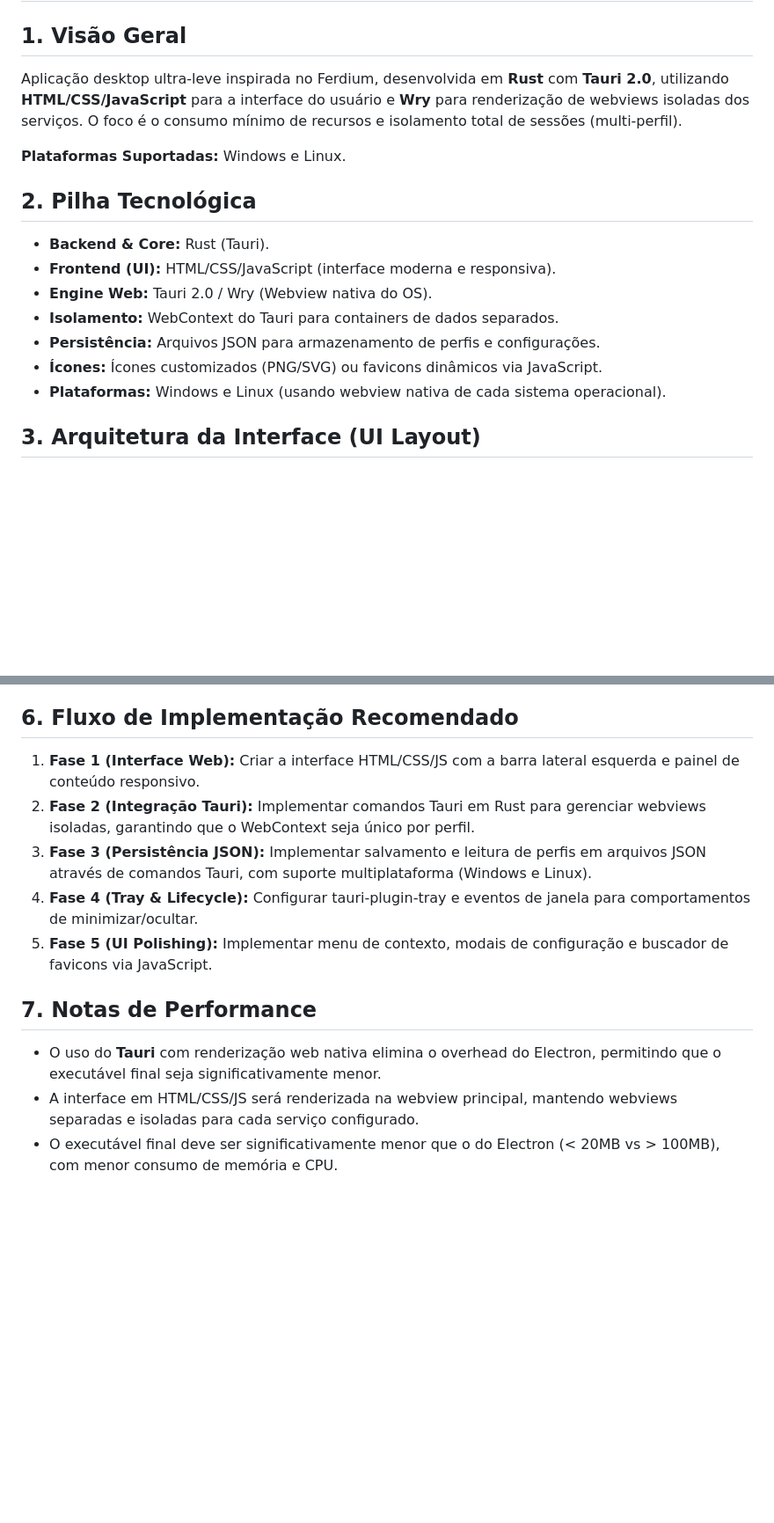
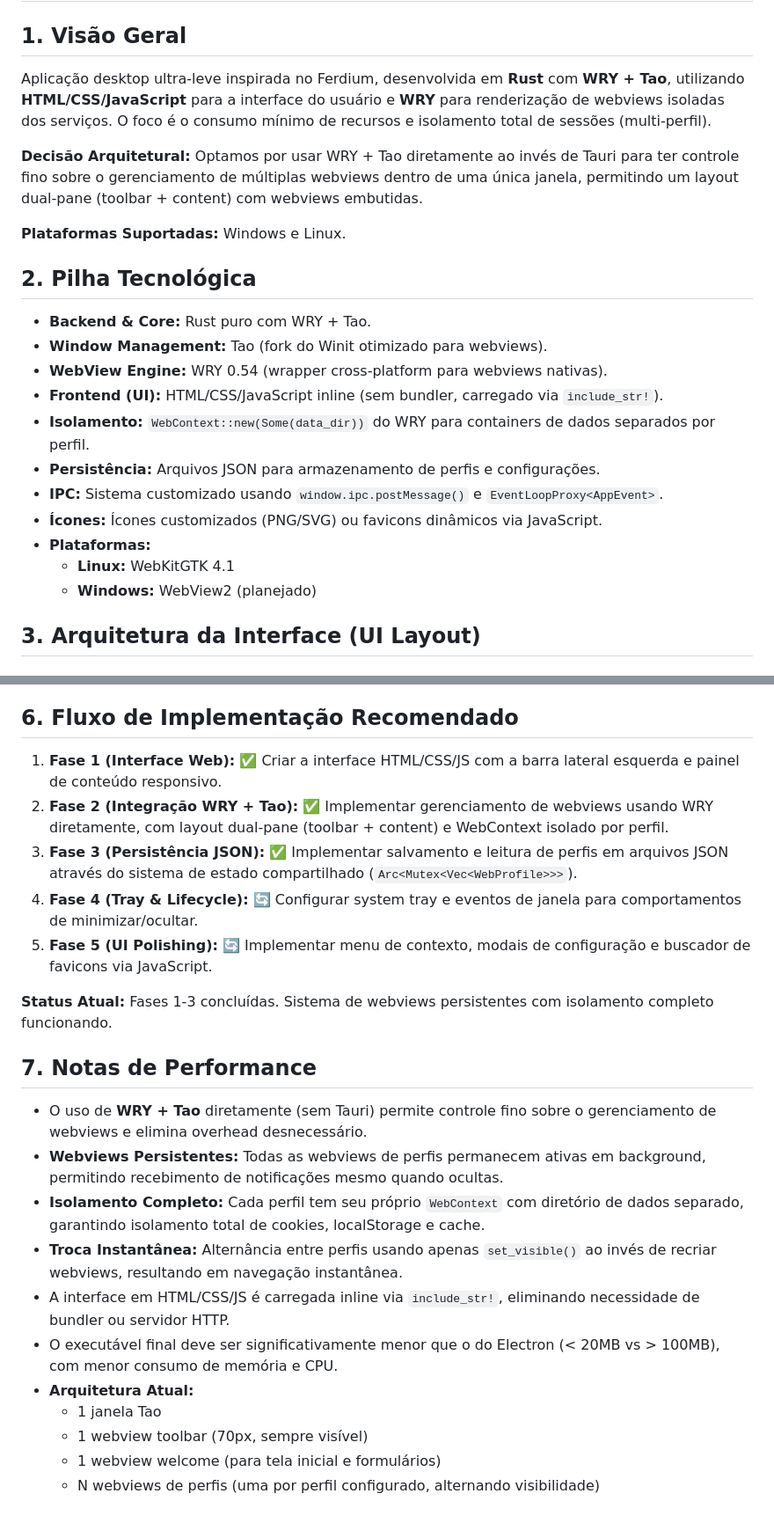
Before and after one commit to jimmystelzer/feather-alloy, a Markdown page: TECHNICAL_SPEC.md, 2 parts joined by grey strips. Shown at 88% size. Rendered like a GitHub page; blank space fills up the shorter version.

Commit message:
docs: Atualiza a especificação técnica para refletir a transição de Tauri para WRY + Tao, detalhando a nova pilha tecnológica e arquitetura de webviews.

```diff
--- a/TECHNICAL_SPEC.md
+++ b/TECHNICAL_SPEC.md
@@ -2,19 +2,26 @@
 
 ## **1\. Visão Geral**
 
-Aplicação desktop ultra-leve inspirada no Ferdium, desenvolvida em **Rust** com **Tauri 2.0**, utilizando **HTML/CSS/JavaScript** para a interface do usuário e **Wry** para renderização de webviews isoladas dos serviços. O foco é o consumo mínimo de recursos e isolamento total de sessões (multi-perfil).
+Aplicação desktop ultra-leve inspirada no Ferdium, desenvolvida em **Rust** com **WRY + Tao**, utilizando **HTML/CSS/JavaScript** para a interface do usuário e **WRY** para renderização de webviews isoladas dos serviços. O foco é o consumo mínimo de recursos e isolamento total de sessões (multi-perfil).
+
+**Decisão Arquitetural:** Optamos por usar WRY + Tao diretamente ao invés de Tauri para ter controle fino sobre o gerenciamento de múltiplas webviews dentro de uma única janela, permitindo um layout dual-pane (toolbar + content) com webviews embutidas.
 
 **Plataformas Suportadas:** Windows e Linux.
 
-## **2\. Pilha Tecnológica**
+## **2. Pilha Tecnológica**
 
-* **Backend & Core:** Rust (Tauri).
-* **Frontend (UI):** HTML/CSS/JavaScript (interface moderna e responsiva).
-* **Engine Web:** Tauri 2.0 / Wry (Webview nativa do OS).
-* **Isolamento:** WebContext do Tauri para containers de dados separados.
+* **Backend & Core:** Rust puro com WRY + Tao.
+* **Window Management:** Tao (fork do Winit otimizado para webviews).
+* **WebView Engine:** WRY 0.54 (wrapper cross-platform para webviews nativas).
+* **Frontend (UI):** HTML/CSS/JavaScript inline (sem bundler, carregado via `include_str!`).
+* **Isolamento:** `WebContext::new(Some(data_dir))` do WRY para containers de dados separados por perfil.
 * **Persistência:** Arquivos JSON para armazenamento de perfis e configurações.
+* **IPC:** Sistema customizado usando `window.ipc.postMessage()` e `EventLoopProxy<AppEvent>`.
 * **Ícones:** Ícones customizados (PNG/SVG) ou favicons dinâmicos via JavaScript.
-* **Plataformas:** Windows e Linux (usando webview nativa de cada sistema operacional).
+* **Plataformas:**
+  - **Linux:** WebKitGTK 4.1
+  - **Windows:** WebView2 (planejado)
+
 
 ## **3\. Arquitetura da Interface (UI Layout)**
 
@@ -81,16 +94,27 @@ struct AppSettings {
     enable\_tray: bool,
 }
 
-## **6\. Fluxo de Implementação Recomendado**
+## **6. Fluxo de Implementação Recomendado**
 
-1. **Fase 1 (Interface Web):** Criar a interface HTML/CSS/JS com a barra lateral esquerda e painel de conteúdo responsivo.
-2. **Fase 2 (Integração Tauri):** Implementar comandos Tauri em Rust para gerenciar webviews isoladas, garantindo que o WebContext seja único por perfil.
-3. **Fase 3 (Persistência JSON):** Implementar salvamento e leitura de perfis em arquivos JSON através de comandos Tauri, com suporte multiplataforma (Windows e Linux).
-4. **Fase 4 (Tray & Lifecycle):** Configurar tauri-plugin-tray e eventos de janela para comportamentos de minimizar/ocultar.
-5. **Fase 5 (UI Polishing):** Implementar menu de contexto, modais de configuração e buscador de favicons via JavaScript.
+1. **Fase 1 (Interface Web):** ✅ Criar a interface HTML/CSS/JS com a barra lateral esquerda e painel de conteúdo responsivo.
+2. **Fase 2 (Integração WRY + Tao):** ✅ Implementar gerenciamento de webviews usando WRY diretamente, com layout dual-pane (toolbar + content) e WebContext isolado por perfil.
+3. **Fase 3 (Persistência JSON):** ✅ Implementar salvamento e leitura de perfis em arquivos JSON através do sistema de estado compartilhado (`Arc<Mutex<Vec<WebProfile>>>`).
+4. **Fase 4 (Tray & Lifecycle):** 🔄 Configurar system tray e eventos de janela para comportamentos de minimizar/ocultar.
+5. **Fase 5 (UI Polishing):** 🔄 Implementar menu de contexto, modais de configuração e buscador de favicons via JavaScript.
 
-## **7\. Notas de Performance**
+**Status Atual:** Fases 1-3 concluídas. Sistema de webviews persistentes com isolamento completo funcionando.
 
-* O uso do **Tauri** com renderização web nativa elimina o overhead do Electron, permitindo que o executável final seja significativamente menor.
-* A interface em HTML/CSS/JS será renderizada na webview principal, mantendo webviews separadas e isoladas para cada serviço configurado.
+
+## **7. Notas de Performance**
+
+* O uso de **WRY + Tao** diretamente (sem Tauri) permite controle fino sobre o gerenciamento de webviews e elimina overhead desnecessário.
+* **Webviews Persistentes:** Todas as webviews de perfis permanecem ativas em background, permitindo recebimento de notificações mesmo quando ocultas.
+* **Isolamento Completo:** Cada perfil tem seu próprio `WebContext` com diretório de dados separado, garantindo isolamento total de cookies, localStorage e cache.
+* **Troca Instantânea:** Alternância entre perfis usando apenas `set_visible()` ao invés de recriar webviews, resultando em navegação instantânea.
+* A interface em HTML/CSS/JS é carregada inline via `include_str!`, eliminando necessidade de bundler ou servidor HTTP.
 * O executável final deve ser significativamente menor que o do Electron (< 20MB vs > 100MB), com menor consumo de memória e CPU.
+* **Arquitetura Atual:**
+  - 1 janela Tao
+  - 1 webview toolbar (70px, sempre visível)
+  - 1 webview welcome (para tela inicial e formulários)
+  - N webviews de perfis (uma por perfil configurado, alternando visibilidade)
```
Also changed, not shown: other parts of TECHNICAL_SPEC.md (+8 -2 lines).
